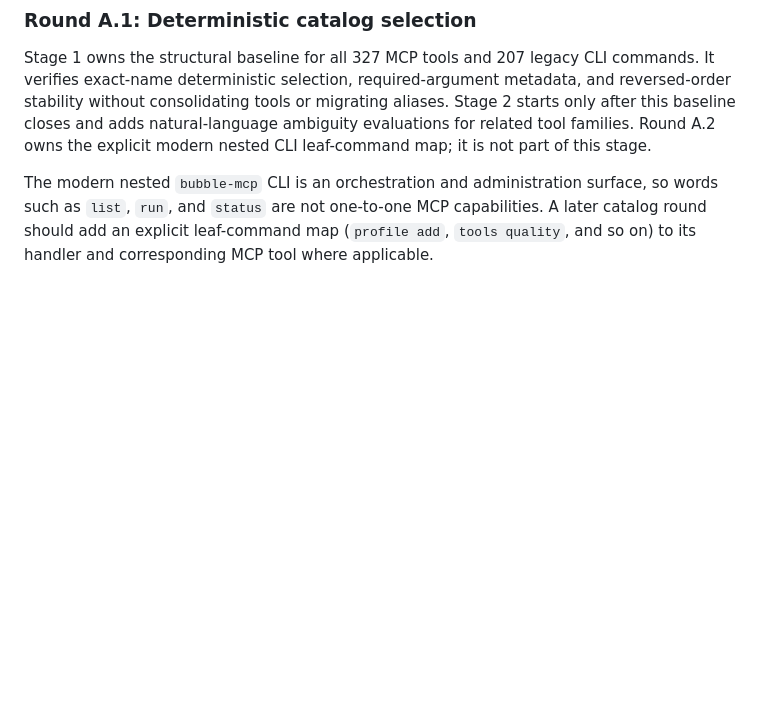
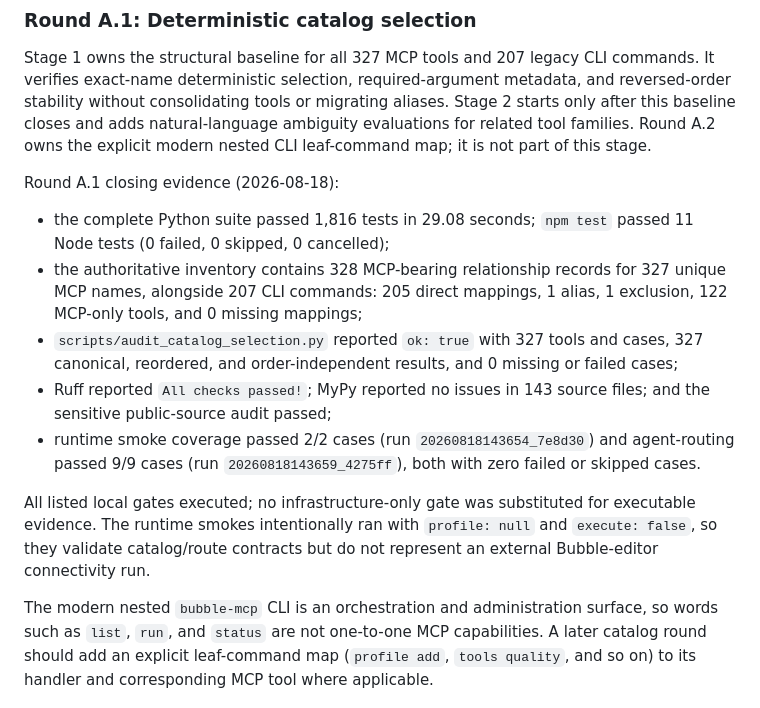
Before and after one commit to pedrobefree/befree-bubble-mcp, a Markdown page: docs/optimization-roadmap.md, the part around the change. GitHub-like rendering; blank space fills up the shorter version.

Commit message:
docs: record Round A.1 deterministic selection evidence

```diff
--- a/docs/optimization-roadmap.md
+++ b/docs/optimization-roadmap.md
@@ -422,6 +422,27 @@ natural-language ambiguity evaluations for related tool families. Round A.2
 owns the explicit modern nested CLI leaf-command map; it is not part of this
 stage.
 
+Round A.1 closing evidence (2026-08-18):
+
+- the complete Python suite passed 1,816 tests in 29.08 seconds; `npm test`
+  passed 11 Node tests (0 failed, 0 skipped, 0 cancelled);
+- the authoritative inventory contains 328 MCP-bearing relationship records
+  for 327 unique MCP names, alongside 207 CLI commands: 205 direct mappings,
+  1 alias, 1 exclusion, 122 MCP-only tools, and 0 missing mappings;
+- `scripts/audit_catalog_selection.py` reported `ok: true` with 327 tools and
+  cases, 327 canonical, reordered, and order-independent results, and 0
+  missing or failed cases;
+- Ruff reported `All checks passed!`; MyPy reported no issues in 143 source
+  files; and the sensitive public-source audit passed;
+- runtime smoke coverage passed 2/2 cases (run
+  `20260818143654_7e8d30`) and agent-routing passed 9/9 cases (run
+  `20260818143659_4275ff`), both with zero failed or skipped cases.
+
+All listed local gates executed; no infrastructure-only gate was substituted
+for executable evidence. The runtime smokes intentionally ran with
+`profile: null` and `execute: false`, so they validate catalog/route contracts
+but do not represent an external Bubble-editor connectivity run.
+
 The modern nested `bubble-mcp` CLI is an orchestration and administration
 surface, so words such as `list`, `run`, and `status` are not one-to-one MCP
 capabilities. A later catalog round should add an explicit leaf-command map
```
Also changed, not shown: 1 other file.
